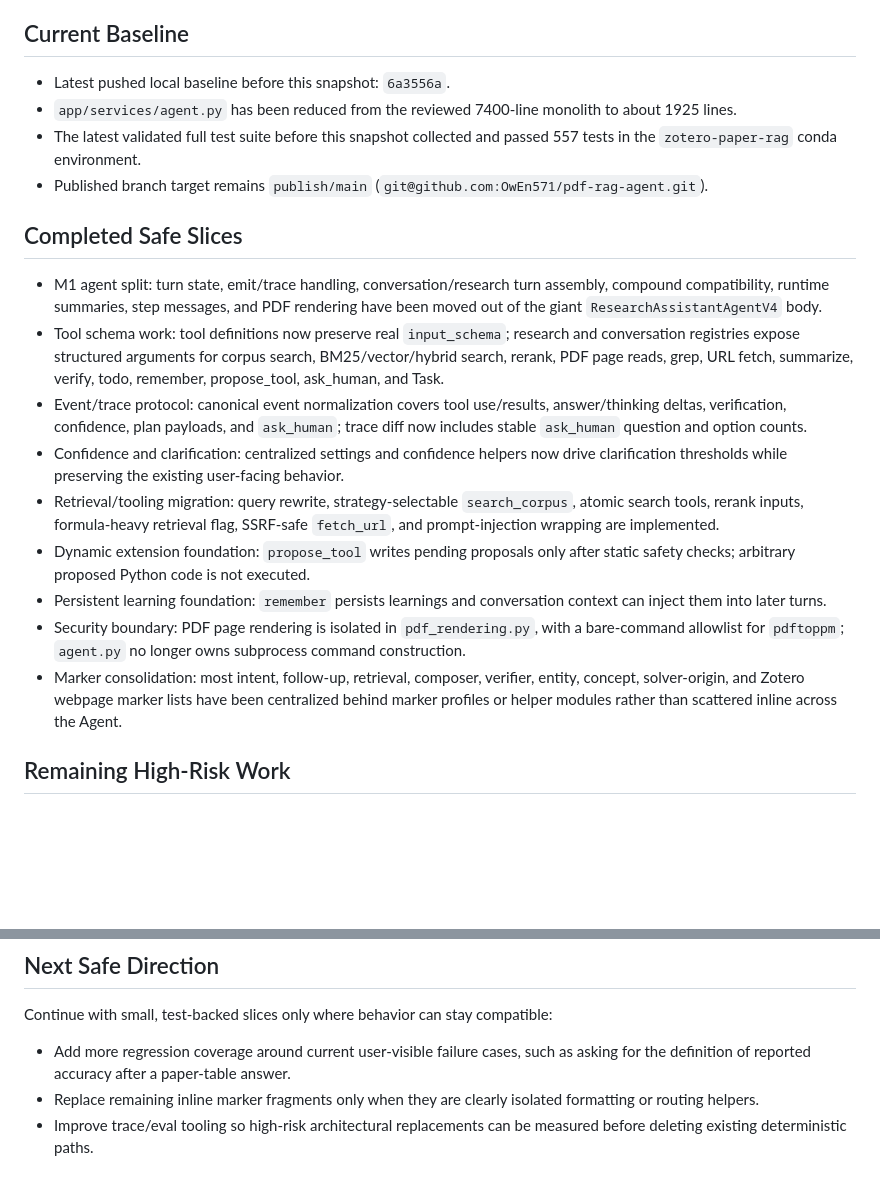
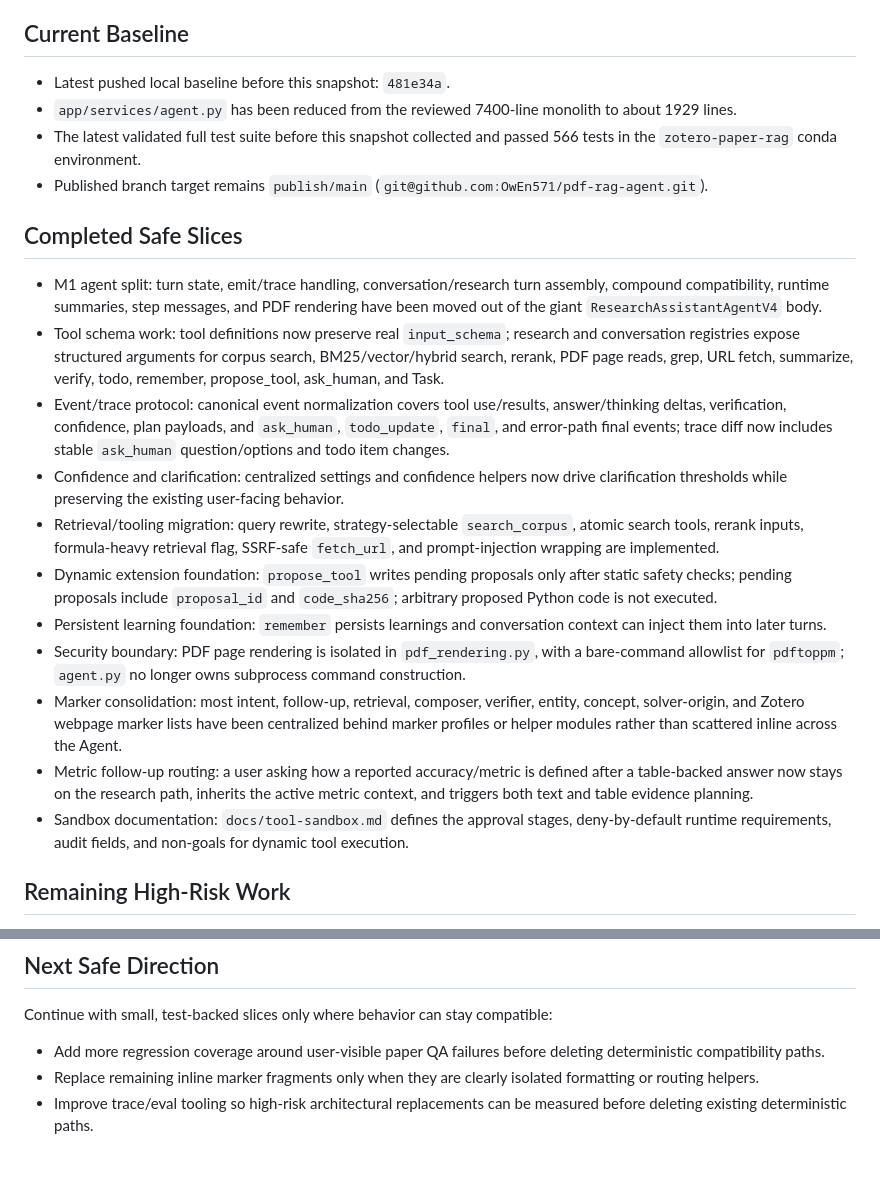
Before and after one commit to OwEn571/pdf-rag-agent, a Markdown page: docs/review-2026-04-30-progress.md, 2 parts joined by grey strips. Drawn GitHub-style; blank space fills up the shorter version.

Commit message:
docs: refresh review progress snapshot

```diff
--- a/docs/review-2026-04-30-progress.md
+++ b/docs/review-2026-04-30-progress.md
@@ -6,11 +6,11 @@ not be changed mechanically.
 
 ## Current Baseline
 
-- Latest pushed local baseline before this snapshot: `6a3556a`.
+- Latest pushed local baseline before this snapshot: `481e34a`.
 - `app/services/agent.py` has been reduced from the reviewed 7400-line monolith
-  to about 1925 lines.
+  to about 1929 lines.
 - The latest validated full test suite before this snapshot collected and passed
-  557 tests in the `zotero-paper-rag` conda environment.
+  566 tests in the `zotero-paper-rag` conda environment.
 - Published branch target remains `publish/main`
   (`git@github.com:OwEn571/pdf-rag-agent.git`).
 
@@ -25,8 +25,8 @@ not be changed mechanically.
   verify, todo, remember, propose_tool, ask_human, and Task.
 - Event/trace protocol: canonical event normalization covers tool use/results,
   answer/thinking deltas, verification, confidence, plan payloads, and
-  `ask_human`; trace diff now includes stable `ask_human` question and option
-  counts.
+  `ask_human`, `todo_update`, `final`, and error-path final events; trace diff
+  now includes stable `ask_human` question/options and todo item changes.
 - Confidence and clarification: centralized settings and confidence helpers now
   drive clarification thresholds while preserving the existing user-facing
   behavior.
@@ -34,7 +34,8 @@ not be changed mechanically.
   `search_corpus`, atomic search tools, rerank inputs, formula-heavy retrieval
   flag, SSRF-safe `fetch_url`, and prompt-injection wrapping are implemented.
 - Dynamic extension foundation: `propose_tool` writes pending proposals only
-  after static safety checks; arbitrary proposed Python code is not executed.
+  after static safety checks; pending proposals include `proposal_id` and
+  `code_sha256`; arbitrary proposed Python code is not executed.
 - Persistent learning foundation: `remember` persists learnings and conversation
   context can inject them into later turns.
 - Security boundary: PDF page rendering is isolated in `pdf_rendering.py`, with a
@@ -44,6 +45,12 @@ not be changed mechanically.
   entity, concept, solver-origin, and Zotero webpage marker lists have been
   centralized behind marker profiles or helper modules rather than scattered
   inline across the Agent.
+- Metric follow-up routing: a user asking how a reported accuracy/metric is
+  defined after a table-backed answer now stays on the research path, inherits
+  the active metric context, and triggers both text and table evidence planning.
+- Sandbox documentation: `docs/tool-sandbox.md` defines the approval stages,
+  deny-by-default runtime requirements, audit fields, and non-goals for dynamic
+  tool execution.
 
 ## Remaining High-Risk Work
 
@@ -73,8 +80,8 @@ enough that they should stop for explicit product/architecture confirmation:
 
 Continue with small, test-backed slices only where behavior can stay compatible:
 
-- Add more regression coverage around current user-visible failure cases, such
-  as asking for the definition of reported accuracy after a paper-table answer.
+- Add more regression coverage around user-visible paper QA failures before
+  deleting deterministic compatibility paths.
 - Replace remaining inline marker fragments only when they are clearly isolated
   formatting or routing helpers.
 - Improve trace/eval tooling so high-risk architectural replacements can be
```
Also changed, not shown: docs/milestones.md (+1 -0 lines).
